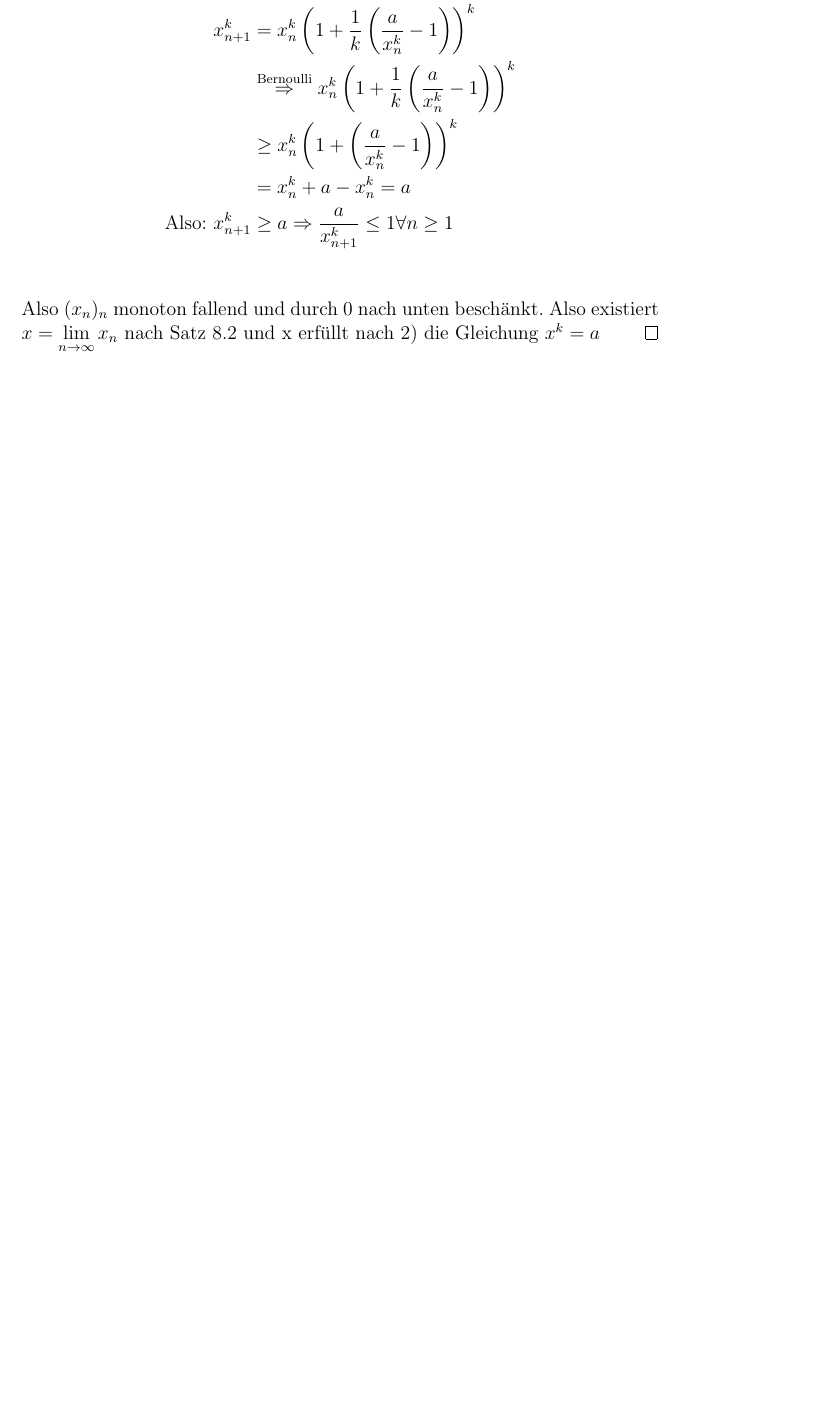
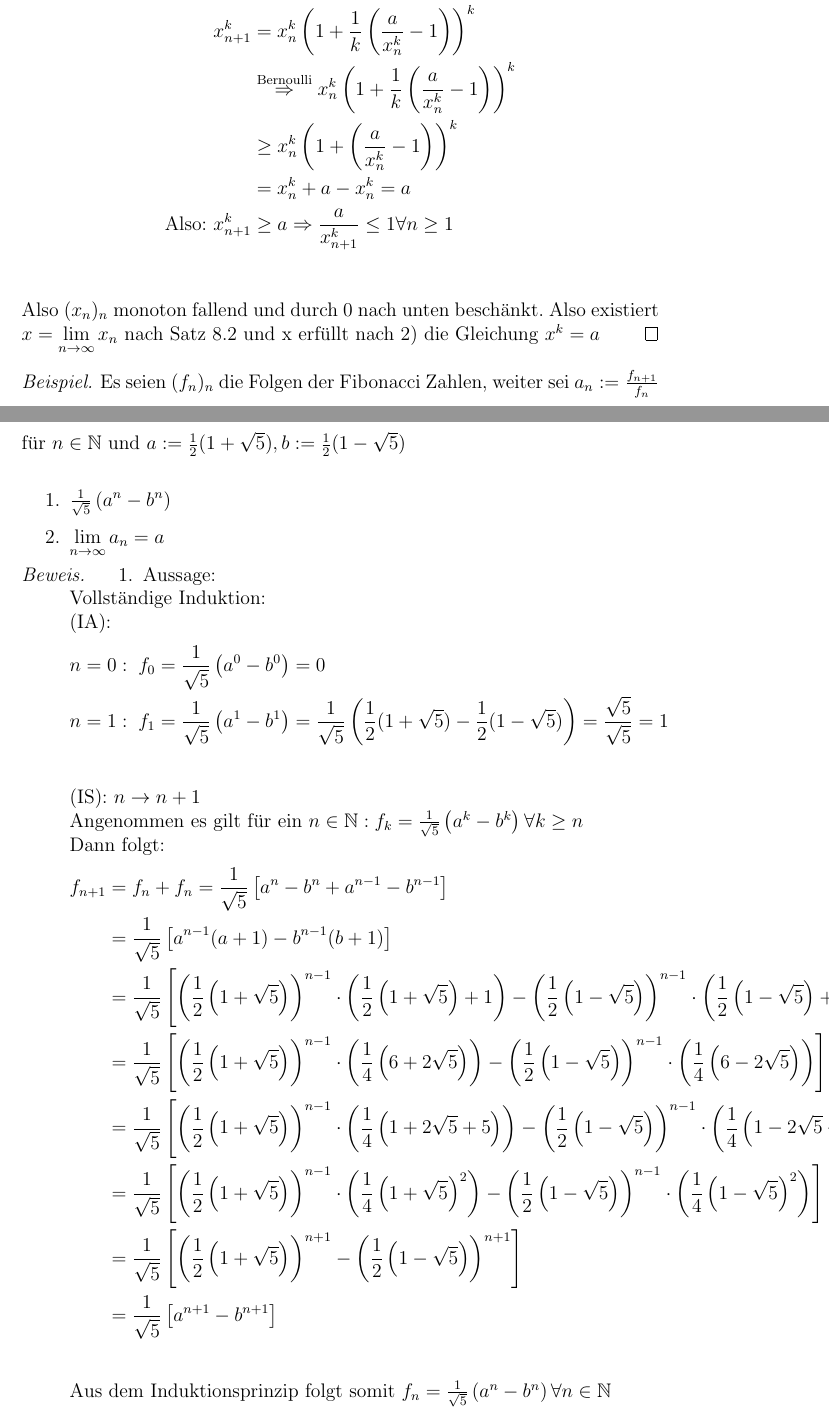
Before and after one commit to pavelzw/Analysis-I-Skript, a LaTeX document (ana1ü.tex): part of page 8 of 8 before the commit and two parts of pages 8 and 9 of 10 after it, the two joined at a grey line, cut so that both start at the same text, the shorter picture padded with empty space. Compiled offline with pdfLaTeX.

Commit message:
Update ana1ü.tex
Übung vom 23.11.18 fertig

```diff
--- a/ana1ü.tex
+++ b/ana1ü.tex
@@ -256,3 +256,33 @@
 			Also \((x_n)_n\) monoton fallend und durch 0 nach unten beschänkt. Also existiert \(x = \limes{n} x_n\) nach Satz 8.2 und x erfüllt nach 2) die Gleichung \(x^k = a\)
 		\end{bew}
 	\end{bsp}
+	\begin{bsp}
+		Es seien \((f_n)_n\) die Folgen der Fibonacci Zahlen, weiter sei \(a_n := \frac{f_{n+1}}{f_n}\) für \(n \in \N\) und \(a := \frac{1}{2}(1 + \sqrt{5}), b := \frac{1}{2}(1 - \sqrt{5})\)\\
+		\begin{enumerate}
+			\item \(\frac{1}{\sqrt{5}}\left(a^n-b^n\right)\)
+			\item \(\limes{n} a_n = a\)
+		\end{enumerate}
+		\begin{bew}
+			\begin{enumerate}
+				\item Aussage:\\
+					Vollständige Induktion:\\
+					(IA):
+					\begin{align*}
+						&n = 0: \; f_0 = \frac{1}{\sqrt{5}} \left(a^0-b^0 \right) = 0\\
+						&n = 1: \; f_1 = \frac{1}{\sqrt{5}} \left(a^1-b^1 \right) = \frac{1}{\sqrt{5}} \left(\frac{1}{2}(1 + \sqrt{5})-\frac{1}{2}(1 - \sqrt{5}) \right) = \frac{\sqrt{5}}{\sqrt{5}} = 1\\
+					\end{align*}
+					(IS): \(n \rightarrow n+1\)\\
+					Angenommen es gilt für ein \(n \in \N: f_k = \frac{1}{\sqrt{5}}\left(a^k-b^k\right) \forall k \geq n\)\\
+					Dann folgt:
+					\begin{align*}
+						f_{n+1} &= f_n + f_n = \frac{1}{\sqrt{5}}\left[a^n - b^n +a^{n-1} - b^{n-1}\right]\\
+						&= \frac{1}{\sqrt{5}}\left[a^{n-1}(a+1) - b^{n-1}(b+1)\right]\\
+						&= \frac{1}{\sqrt{5}}\left[\left(\frac{1}{2}\left(1 + \sqrt{5}\right)\right)^{n-1}\cdot\left(\frac{1}{2}\left(1 + \sqrt{5}\right)+1\right) - \left(\frac{1}{2}\left(1 - \sqrt{5}\right)\right)^{n-1}\cdot\left(\frac{1}{2}\left(1 - \sqrt{5}\right)+1\right)\right]\\
+						&= \frac{1}{\sqrt{5}}\left[\left(\frac{1}{2}\left(1 + \sqrt{5}\right)\right)^{n-1}\cdot\left(\frac{1}{4}\left(6 + 2\sqrt{5}\right)\right) - \left(\frac{1}{2}\left(1 - \sqrt{5}\right)\right)^{n-1}\cdot\left(\frac{1}{4}\left(6 - 2\sqrt{5}\right)\right)\right]\\
+						&= \frac{1}{\sqrt{5}}\left[\left(\frac{1}{2}\left(1 + \sqrt{5}\right)\right)^{n-1}\cdot\left(\frac{1}{4}\left(1 + 2\sqrt{5} + 5\right)\right) - \left(\frac{1}{2}\left(1 - \sqrt{5}\right)\right)^{n-1}\cdot\left(\frac{1}{4}\left(1 - 2\sqrt{5} + 5\right)\right)\right]\\
+						&= \frac{1}{\sqrt{5}}\left[\left(\frac{1}{2}\left(1 + \sqrt{5}\right)\right)^{n-1}\cdot\left(\frac{1}{4}\left(1+\sqrt{5}\right)^2\right) - \left(\frac{1}{2}\left(1 - \sqrt{5}\right)\right)^{n-1}\cdot\left(\frac{1}{4}\left(1 - \sqrt{5}\right)^2\right)\right]\\
+						&= \frac{1}{\sqrt{5}}\left[\left(\frac{1}{2}\left(1 + \sqrt{5}\right)\right)^{n+1} - \left(\frac{1}{2}\left(1 - \sqrt{5}\right)\right)^{n+1}\right]\\
+						&= \frac{1}{\sqrt{5}}\left[a^{n+1} - b^{n+1}\right]\\
+					\end{align*}
+					Aus dem Induktionsprinzip folgt somit \(f_n = \frac{1}{\sqrt{5}}\left(a^n-b^n\right) \forall n \in \N \)
+				\item Aussage:\\
```
Also changed, not shown: ana1ü.tex (11 more changed lines).
